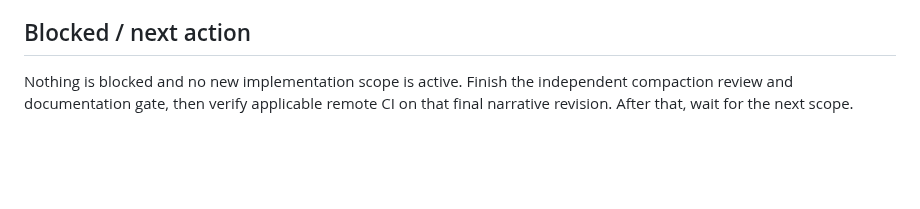
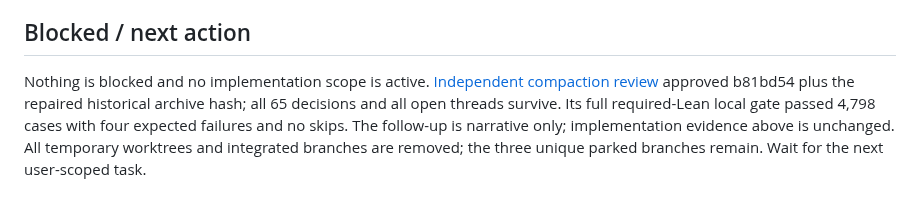
Before and after one commit to qobilidop/p4blo, a Markdown page: .agents/status.md, the part around the change. GitHub-like rendering; blank space fills up the shorter version.

```diff
--- a/.agents/status.md
+++ b/.agents/status.md
@@ -129,6 +129,11 @@ and queue time; this is one observation, not a latency guarantee.
 
 ## Blocked / next action
 
-Nothing is blocked and no new implementation scope is active. Finish the
-independent compaction review and documentation gate, then verify applicable
-remote CI on that final narrative revision. After that, wait for the next scope.
+Nothing is blocked and no implementation scope is active.
+[Independent compaction review](reviews/minimal-architecture-compaction.md)
+approved b81bd54 plus the repaired historical archive hash; all 65 decisions
+and all open threads survive. Its full required-Lean local gate passed 4,798
+cases with four expected failures and no skips. The follow-up is narrative
+only; implementation evidence above is unchanged. All temporary worktrees
+and integrated branches are removed; the three unique parked branches remain.
+Wait for the next user-scoped task.
```
Also changed, not shown: .agents/decisions.md (+1 -1 lines), .agents/reviews/minimal-architecture-compaction.md (added, +31 -0 lines).
